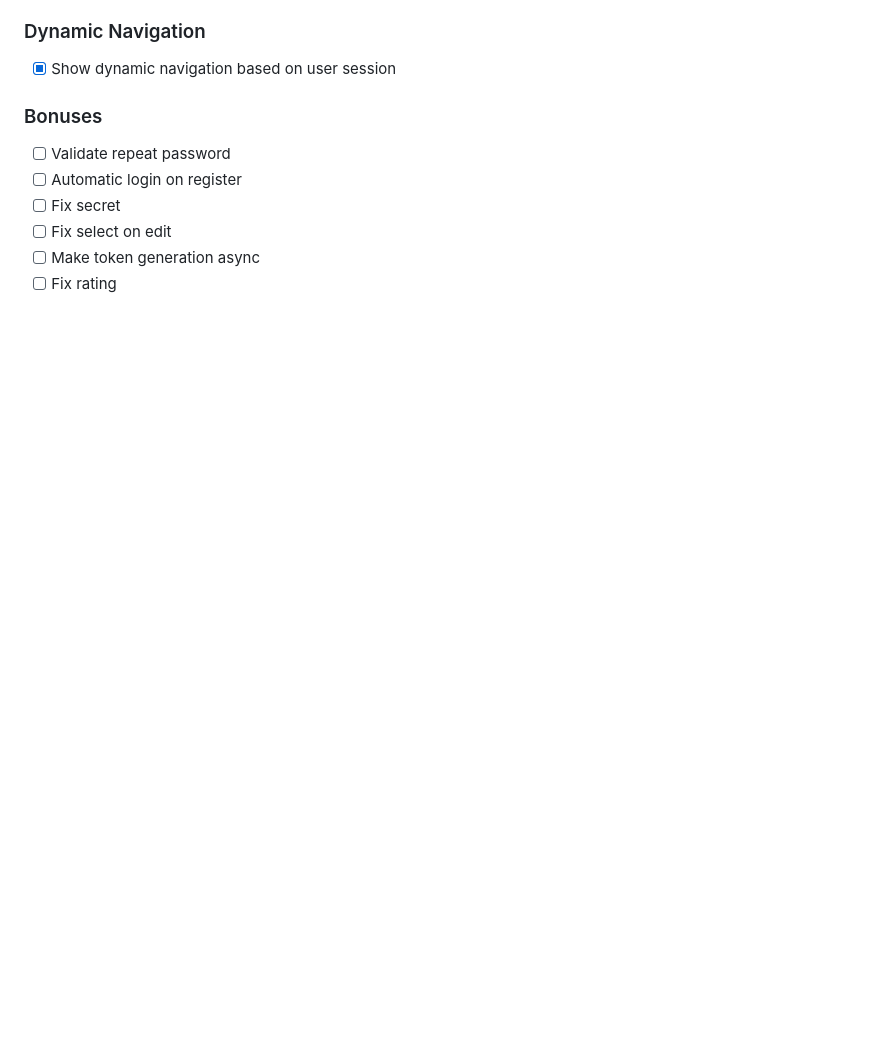
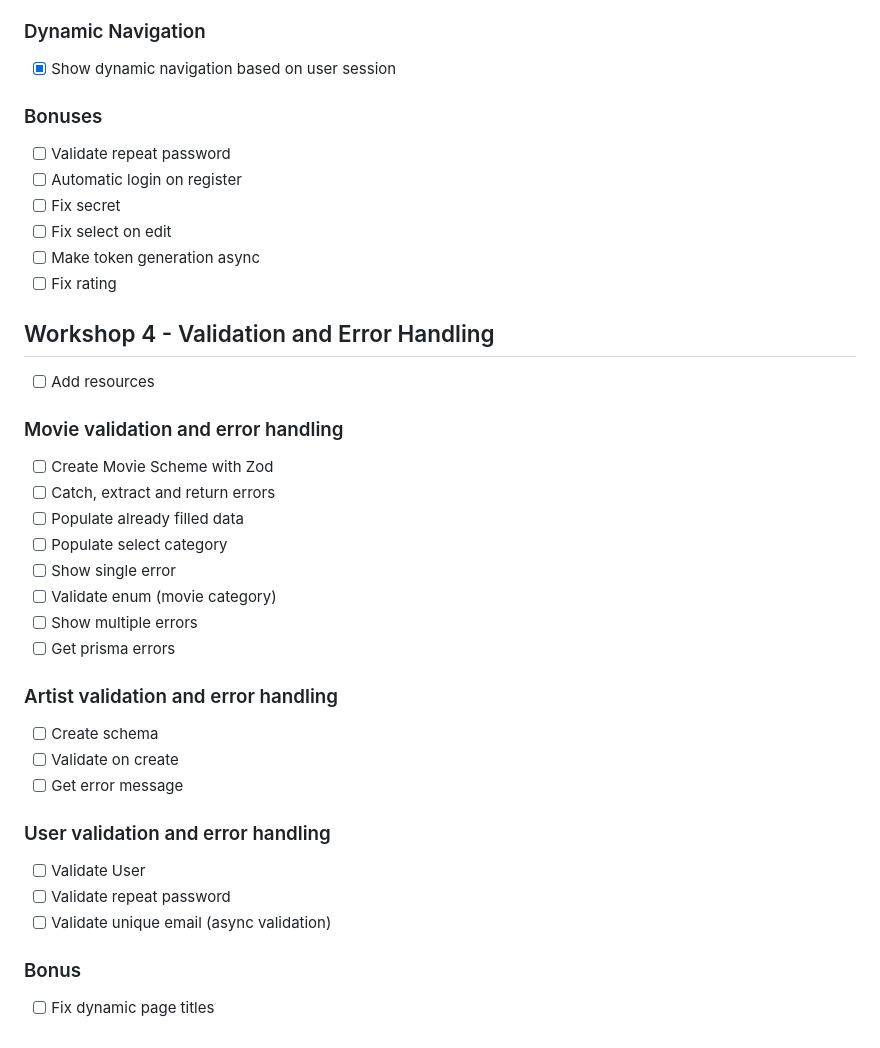
Before and after one commit to YanchevB/movie-magic-2026, a Markdown page: README.md, the part around the change. GitHub-like rendering; blank space fills up the shorter version.

Commit message:
docs: add workshop 4 todos

```diff
--- a/README.md
+++ b/README.md
@@ -161,3 +161,30 @@ SoftUni JS Back-End Course Workshop
  - [ ] Fix select on edit
  - [ ] Make token generation async
  - [ ] Fix rating
+
+## Workshop 4 - Validation and Error Handling
+
+ - [ ] Add resources
+
+### Movie validation and error handling
+ - [ ] Create Movie Scheme with Zod
+ - [ ] Catch, extract and return errors
+ - [ ] Populate already filled data
+ - [ ] Populate select category
+ - [ ] Show single error
+ - [ ] Validate enum (movie category)
+ - [ ] Show multiple errors
+ - [ ] Get prisma errors
+
+### Artist validation and error handling
+ - [ ] Create schema
+ - [ ] Validate on create
+ - [ ] Get error message
+
+### User validation and error handling
+ - [ ] Validate User
+ - [ ] Validate repeat password
+ - [ ] Validate unique email (async validation)
+
+### Bonus
+ - [ ] Fix dynamic page titles
```
